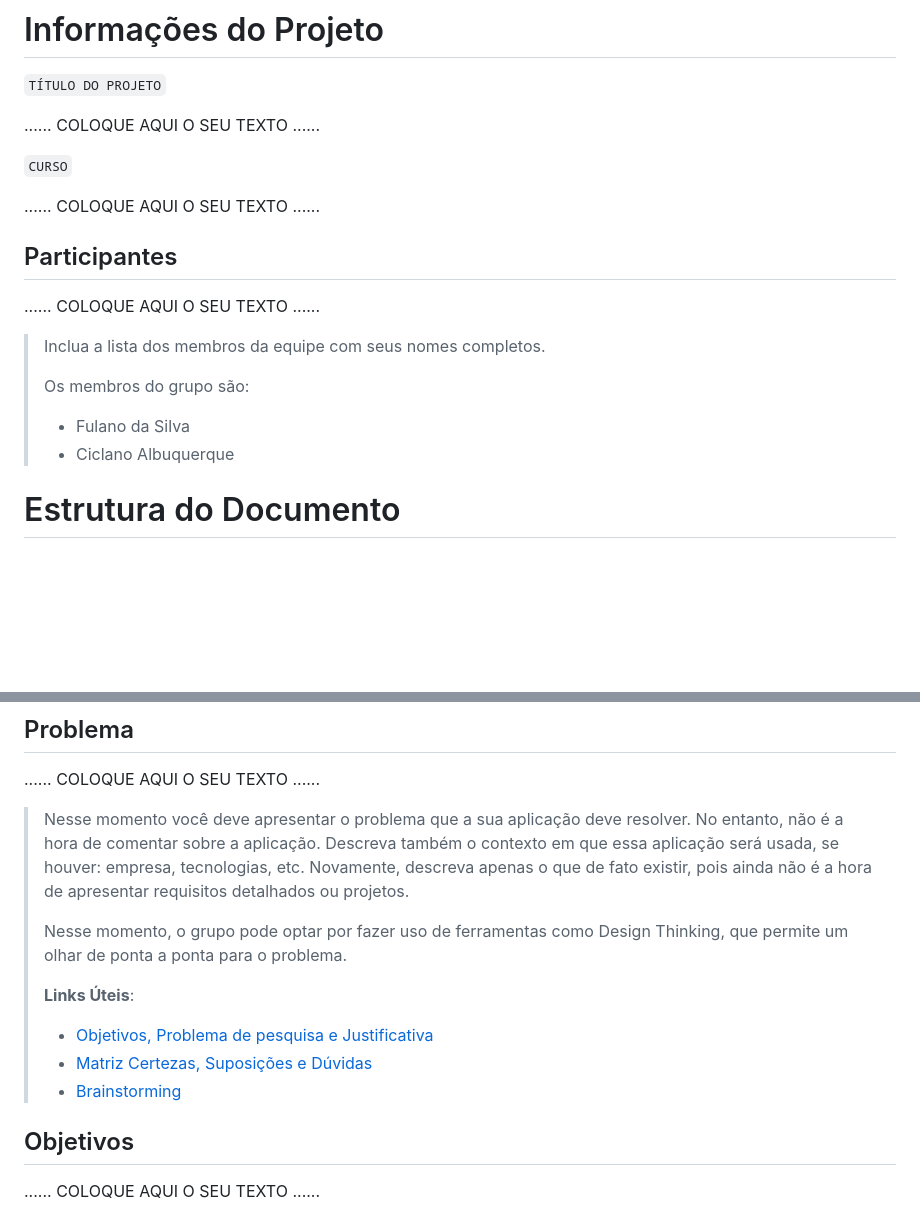
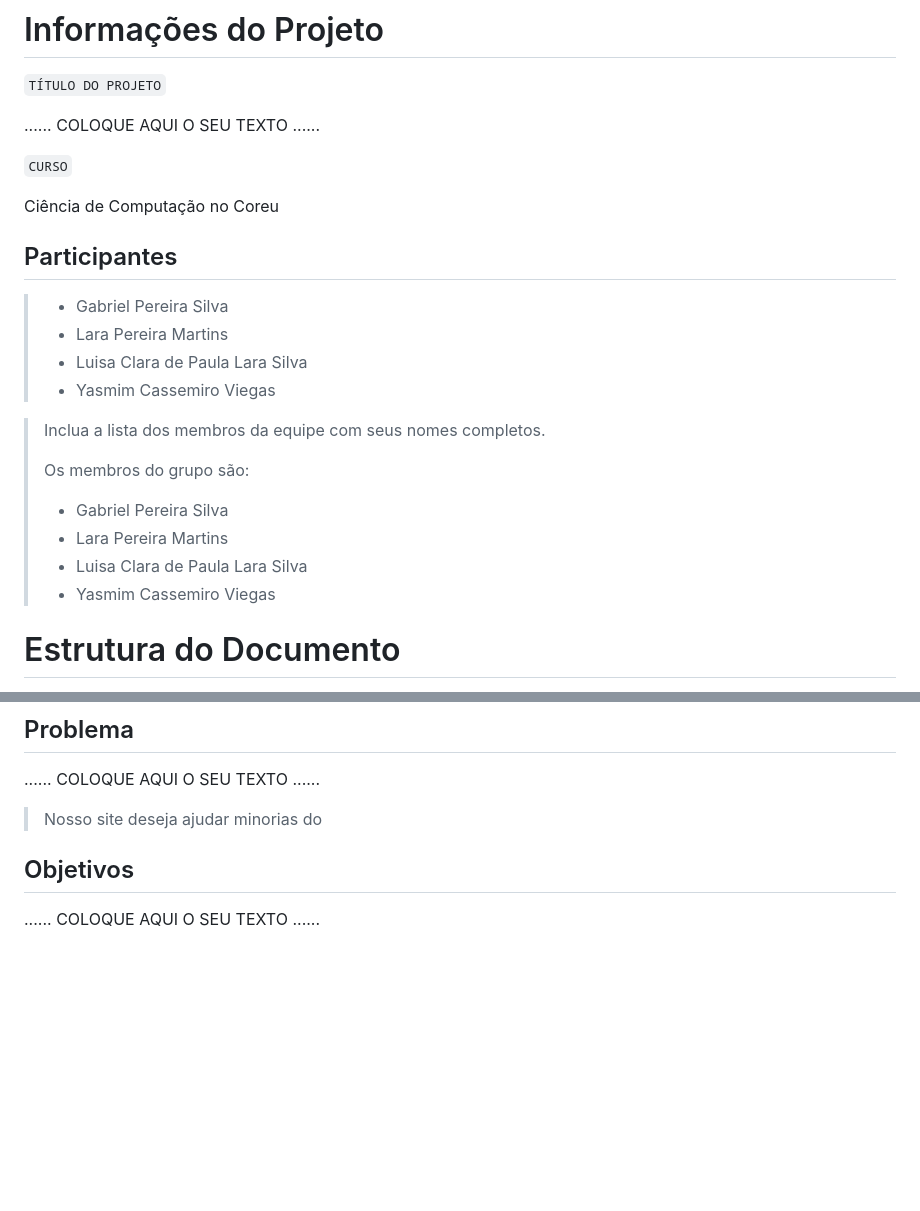
Before and after one commit to ICEI-PUC-Minas-PMGCC-TI/ti-1-pmg-cc-m-20231-g01-questoes-sociais, a Markdown page: docs/relatorio/Relatorio Tecnico - TEMPLATE.md, 2 parts joined by grey strips. Rendered like a GitHub page; blank space fills up the shorter version.

```diff
--- a/docs/relatorio/Relatorio Tecnico - TEMPLATE.md
+++ b/docs/relatorio/Relatorio Tecnico - TEMPLATE.md
@@ -5,17 +5,22 @@
 
 `CURSO`
 
-......  COLOQUE AQUI O SEU TEXTO ......
+Ciência de Computação no  Coreu
 
 ## Participantes
 
-......  COLOQUE AQUI O SEU TEXTO ......
+> - Gabriel Pereira Silva
+> - Lara Pereira Martins
+> - Luisa Clara de Paula Lara Silva
+> - Yasmim Cassemiro Viegas
 
 > Inclua a lista dos membros da equipe com seus nomes completos.
 >
 > Os membros do grupo são:
-> - Fulano da Silva
-> - Ciclano Albuquerque
+> - Gabriel Pereira Silva
+> - Lara Pereira Martins
+> - Luisa Clara de Paula Lara Silva
+> - Yasmim Cassemiro Viegas
 
 # Estrutura do Documento
 
@@ -58,21 +63,7 @@
 
 ......  COLOQUE AQUI O SEU TEXTO ......
 
-> Nesse momento você deve apresentar o problema que a sua aplicação deve
-> resolver. No entanto, não é a hora de comentar sobre a aplicação.
-> Descreva também o contexto em que essa aplicação será usada, se
-> houver: empresa, tecnologias, etc. Novamente, descreva apenas o que de
-> fato existir, pois ainda não é a hora de apresentar requisitos
-> detalhados ou projetos.
->
-> Nesse momento, o grupo pode optar por fazer uso
-> de ferramentas como Design Thinking, que permite um olhar de ponta a
-> ponta para o problema.
->
-> **Links Úteis**:
-> - [Objetivos, Problema de pesquisa e Justificativa](https://medium.com/@versioparole/objetivos-problema-de-pesquisa-e-justificativa-c98c8233b9c3)
-> - [Matriz Certezas, Suposições e Dúvidas](https://medium.com/educa%C3%A7%C3%A3o-fora-da-caixa/matriz-certezas-suposi%C3%A7%C3%B5es-e-d%C3%BAvidas-fa2263633655)
-> - [Brainstorming](https://www.euax.com.br/2018/09/brainstorming/)
+> Nosso site deseja ajudar minorias do
 
 ## Objetivos
 
```
